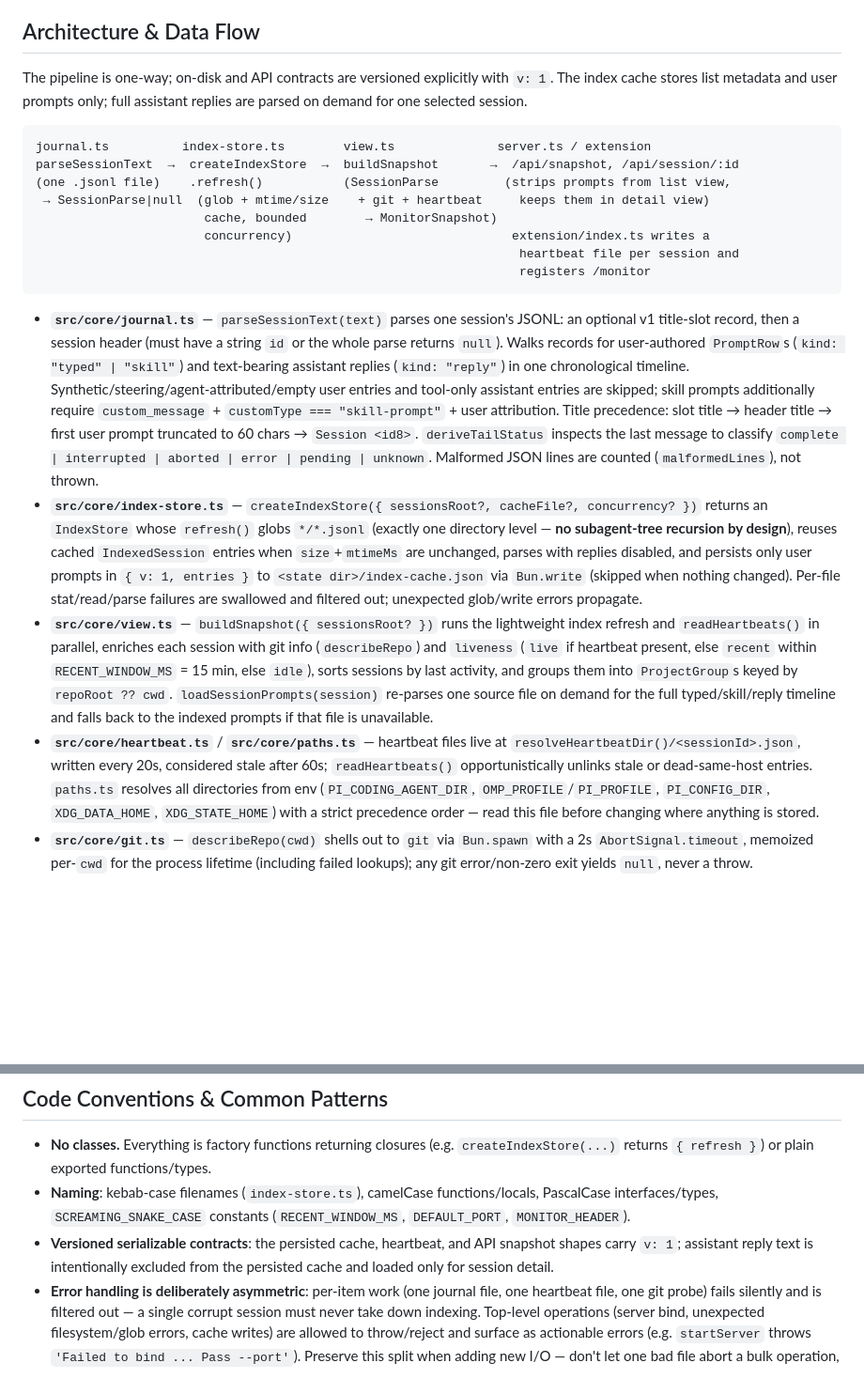
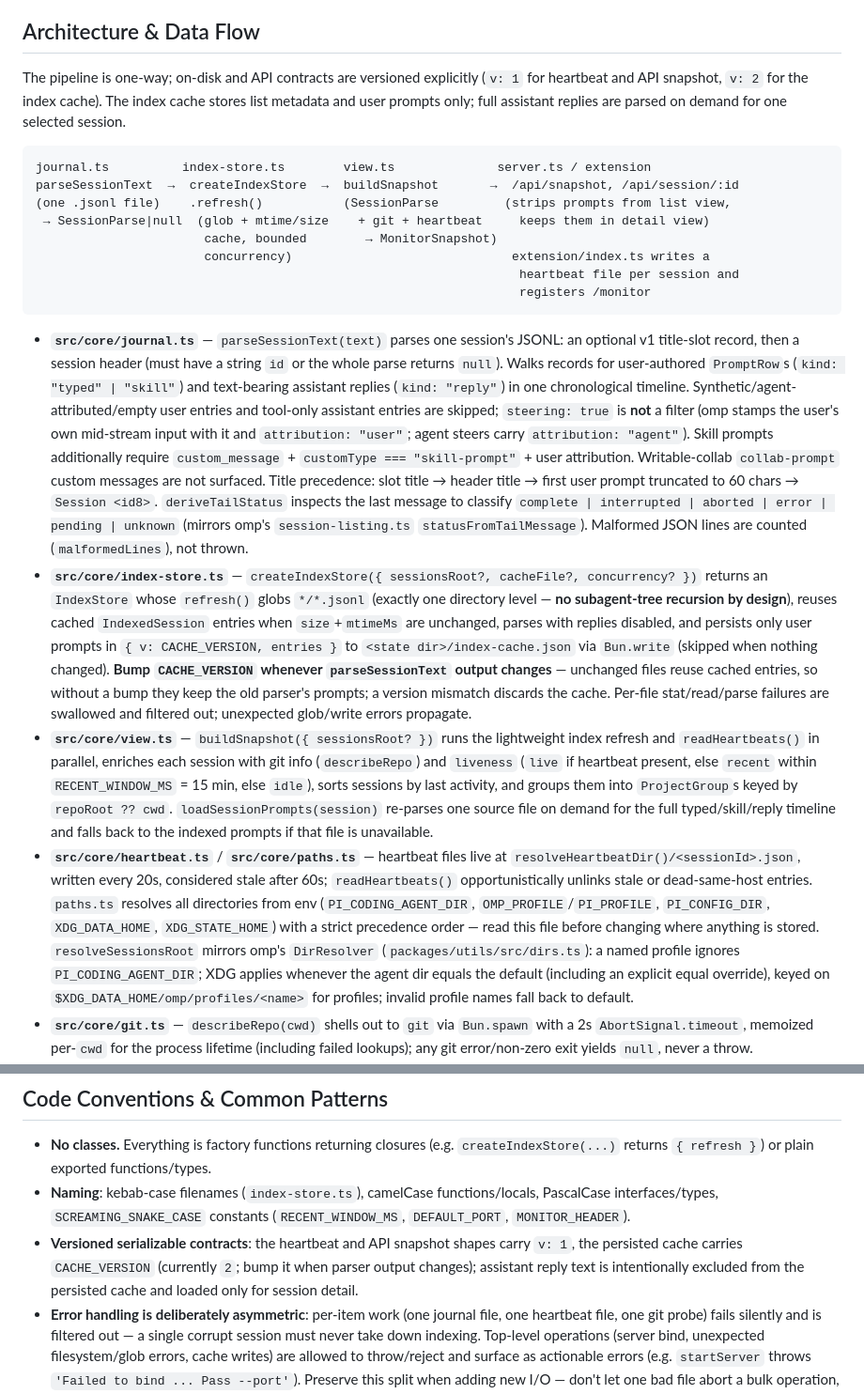
Before and after one commit to robwilde/omp-prompt-monitor, a Markdown page: AGENTS.md, 2 parts joined by grey strips. Shown at 94% size. Drawn GitHub-style; blank space fills up the shorter version.

````diff
--- a/AGENTS.md
+++ b/AGENTS.md
@@ -8,7 +8,7 @@ Security-sensitive: the server binds `127.0.0.1` only, but `/api/session/:id` an
 
 ## Architecture & Data Flow
 
-The pipeline is one-way; on-disk and API contracts are versioned explicitly with `v: 1`. The index cache stores list metadata and user prompts only; full assistant replies are parsed on demand for one selected session.
+The pipeline is one-way; on-disk and API contracts are versioned explicitly (`v: 1` for heartbeat and API snapshot, `v: 2` for the index cache). The index cache stores list metadata and user prompts only; full assistant replies are parsed on demand for one selected session.
 
 ```
 journal.ts          index-store.ts        view.ts              server.ts / extension
@@ -21,9 +21,9 @@ parseSessionText  →  createIndexStore  →  buildSnapshot       →  /api/snap
                                                                   registers /monitor
 ```
 
-- **`src/core/journal.ts`** — `parseSessionText(text)` parses one session's JSONL: an optional v1 title-slot record, then a session header (must have a string `id` or the whole parse returns `null`). Walks records for user-authored `PromptRow`s (`kind: "typed" | "skill"`) and text-bearing assistant replies (`kind: "reply"`) in one chronological timeline. Synthetic/steering/agent-attributed/empty user entries and tool-only assistant entries are skipped; skill prompts additionally require `custom_message` + `customType === "skill-prompt"` + user attribution. Title precedence: slot title → header title → first user prompt truncated to 60 chars → `Session <id8>`. `deriveTailStatus` inspects the last message to classify `complete | interrupted | aborted | error | pending | unknown`. Malformed JSON lines are counted (`malformedLines`), not thrown.
-- **`src/core/index-store.ts`** — `createIndexStore({ sessionsRoot?, cacheFile?, concurrency? })` returns an `IndexStore` whose `refresh()` globs `*/*.jsonl` (exactly one directory level — **no subagent-tree recursion by design**), reuses cached `IndexedSession` entries when `size`+`mtimeMs` are unchanged, parses with replies disabled, and persists only user prompts in `{ v: 1, entries }` to `<state dir>/index-cache.json` via `Bun.write` (skipped when nothing changed). Per-file stat/read/parse failures are swallowed and filtered out; unexpected glob/write errors propagate.
+- **`src/core/journal.ts`** — `parseSessionText(text)` parses one session's JSONL: an optional v1 title-slot record, then a session header (must have a string `id` or the whole parse returns `null`). Walks records for user-authored `PromptRow`s (`kind: "typed" | "skill"`) and text-bearing assistant replies (`kind: "reply"`) in one chronological timeline. Synthetic/agent-attributed/empty user entries and tool-only assistant entries are skipped; `steering: true` is **not** a filter (omp stamps the user's own mid-stream input with it and `attribution: "user"`; agent steers carry `attribution: "agent"`). Skill prompts additionally require `custom_message` + `customType === "skill-prompt"` + user attribution. Writable-collab `collab-prompt` custom messages are not surfaced. Title precedence: slot title → header title → first user prompt truncated to 60 chars → `Session <id8>`. `deriveTailStatus` inspects the last message to classify `complete | interrupted | aborted | error | pending | unknown` (mirrors omp's `session-listing.ts` `statusFromTailMessage`). Malformed JSON lines are counted (`malformedLines`), not thrown.
+- **`src/core/index-store.ts`** — `createIndexStore({ sessionsRoot?, cacheFile?, concurrency? })` returns an `IndexStore` whose `refresh()` globs `*/*.jsonl` (exactly one directory level — **no subagent-tree recursion by design**), reuses cached `IndexedSession` entries when `size`+`mtimeMs` are unchanged, parses with replies disabled, and persists only user prompts in `{ v: CACHE_VERSION, entries }` to `<state dir>/index-cache.json` via `Bun.write` (skipped when nothing changed). **Bump `CACHE_VERSION` whenever `parseSessionText` output changes** — unchanged files reuse cached entries, so without a bump they keep the old parser's prompts; a version mismatch discards the cache. Per-file stat/read/parse failures are swallowed and filtered out; unexpected glob/write errors propagate.
 - **`src/core/view.ts`** — `buildSnapshot({ sessionsRoot? })` runs the lightweight index refresh and `readHeartbeats()` in parallel, enriches each session with git info (`describeRepo`) and `liveness` (`live` if heartbeat present, else `recent` within `RECENT_WINDOW_MS` = 15 min, else `idle`), sorts sessions by last activity, and groups them into `ProjectGroup`s keyed by `repoRoot ?? cwd`. `loadSessionPrompts(session)` re-parses one source file on demand for the full typed/skill/reply timeline and falls back to the indexed prompts if that file is unavailable.
-- **`src/core/heartbeat.ts`** / **`src/core/paths.ts`** — heartbeat files live at `resolveHeartbeatDir()/<sessionId>.json`, written every 20s, considered stale after 60s; `readHeartbeats()` opportunistically unlinks stale or dead-same-host entries. `paths.ts` resolves all directories from env (`PI_CODING_AGENT_DIR`, `OMP_PROFILE`/`PI_PROFILE`, `PI_CONFIG_DIR`, `XDG_DATA_HOME`, `XDG_STATE_HOME`) with a strict precedence order — read this file before changing where anything is stored.
+- **`src/core/heartbeat.ts`** / **`src/core/paths.ts`** — heartbeat files live at `resolveHeartbeatDir()/<sessionId>.json`, written every 20s, considered stale after 60s; `readHeartbeats()` opportunistically unlinks stale or dead-same-host entries. `paths.ts` resolves all directories from env (`PI_CODING_AGENT_DIR`, `OMP_PROFILE`/`PI_PROFILE`, `PI_CONFIG_DIR`, `XDG_DATA_HOME`, `XDG_STATE_HOME`) with a strict precedence order — read this file before changing where anything is stored. `resolveSessionsRoot` mirrors omp's `DirResolver` (`packages/utils/src/dirs.ts`): a named profile ignores `PI_CODING_AGENT_DIR`; XDG applies whenever the agent dir equals the default (including an explicit equal override), keyed on `$XDG_DATA_HOME/omp/profiles/<name>` for profiles; invalid profile names fall back to default.
 - **`src/core/git.ts`** — `describeRepo(cwd)` shells out to `git` via `Bun.spawn` with a 2s `AbortSignal.timeout`, memoized per-`cwd` for the process lifetime (including failed lookups); any git error/non-zero exit yields `null`, never a throw.
 - **`src/server.ts`** — `startServer({ port?, hostname? })` first probes for an already-running instance via `/healthz` + the `x-omp-monitor` identity header (so a second `omp-monitor` invocation reuses it instead of double-binding); otherwise starts `Bun.serve`. In-flight snapshots are cached for 3s (`createSnapshotCache`) to absorb bursty polling. `/api/snapshot` returns the list with `prompts: []` stripped per session (privacy for the list view); `/api/session/:id` returns the one session's full prompt and reply timeline by re-parsing that source file on demand.
@@ -66,7 +66,7 @@ omp plugin link ./omp-prompt-monitor
 
 - **No classes.** Everything is factory functions returning closures (e.g. `createIndexStore(...)` returns `{ refresh }`) or plain exported functions/types.
 - **Naming**: kebab-case filenames (`index-store.ts`), camelCase functions/locals, PascalCase interfaces/types, `SCREAMING_SNAKE_CASE` constants (`RECENT_WINDOW_MS`, `DEFAULT_PORT`, `MONITOR_HEADER`).
-- **Versioned serializable contracts**: the persisted cache, heartbeat, and API snapshot shapes carry `v: 1`; assistant reply text is intentionally excluded from the persisted cache and loaded only for session detail.
+- **Versioned serializable contracts**: the heartbeat and API snapshot shapes carry `v: 1`, the persisted cache carries `CACHE_VERSION` (currently `2`; bump it when parser output changes); assistant reply text is intentionally excluded from the persisted cache and loaded only for session detail.
 - **Error handling is deliberately asymmetric**: per-item work (one journal file, one heartbeat file, one git probe) fails silently and is filtered out — a single corrupt session must never take down indexing. Top-level operations (server bind, unexpected filesystem/glob errors, cache writes) are allowed to throw/reject and surface as actionable errors (e.g. `startServer` throws `'Failed to bind ... Pass --port'`). Preserve this split when adding new I/O — don't let one bad file abort a bulk operation, but don't swallow genuine startup/config errors either.
 - **Async style**: `async`/`await` throughout, `Promise.all` for independent fan-out (e.g. `view.ts` running index refresh and heartbeat read in parallel), a hand-rolled bounded worker pool (`mapWithConcurrency` in `index-store.ts`) instead of a dependency for concurrency limiting.
 - **Bun-native APIs preferred over Node equivalents**: `Bun.Glob`, `Bun.write`, `Bun.file`, `Bun.spawn`, `Bun.which`, `Bun.serve`. Only reach for `node:*` modules (`node:os`, `node:path`, `node:util`) when Bun has no equivalent.
````
Also changed, not shown: other parts of AGENTS.md (+1 -1 lines), README.md (+1 -1 lines).
